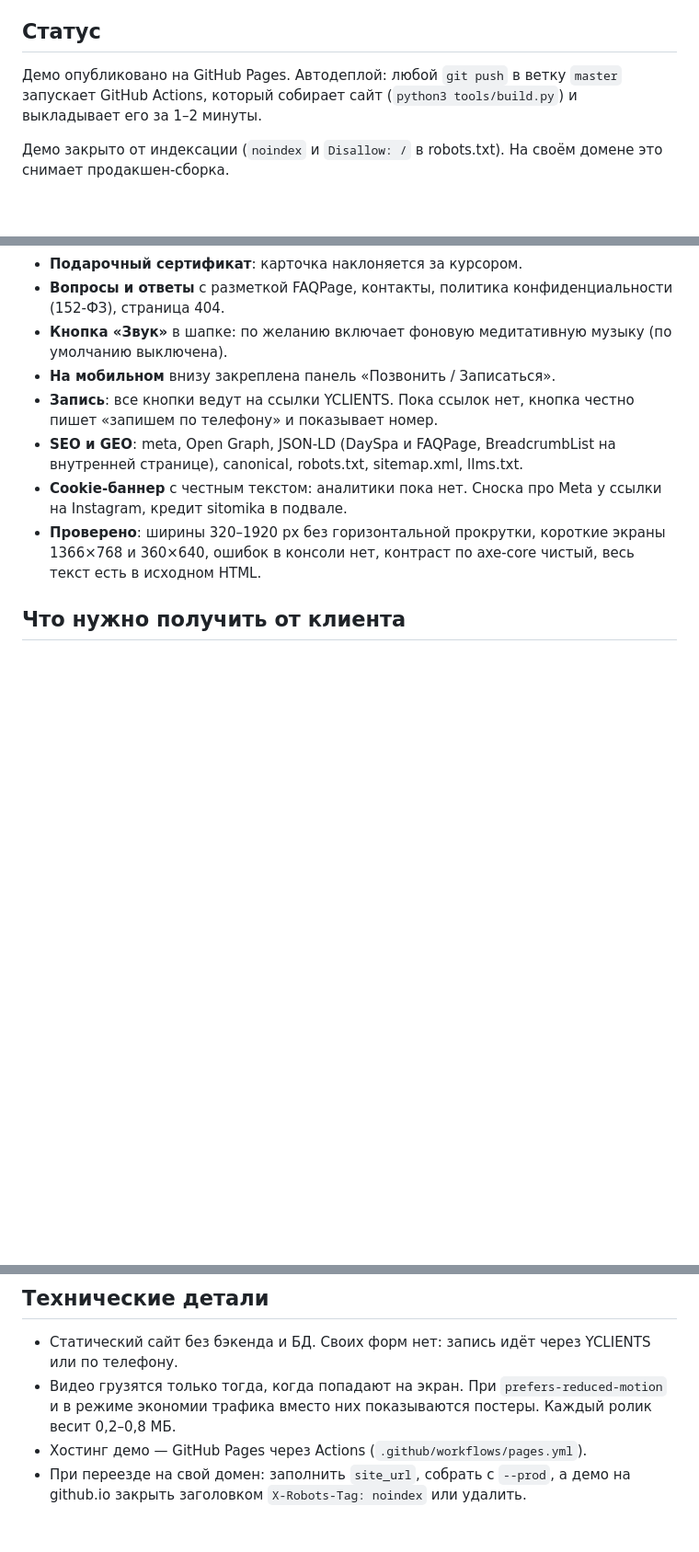
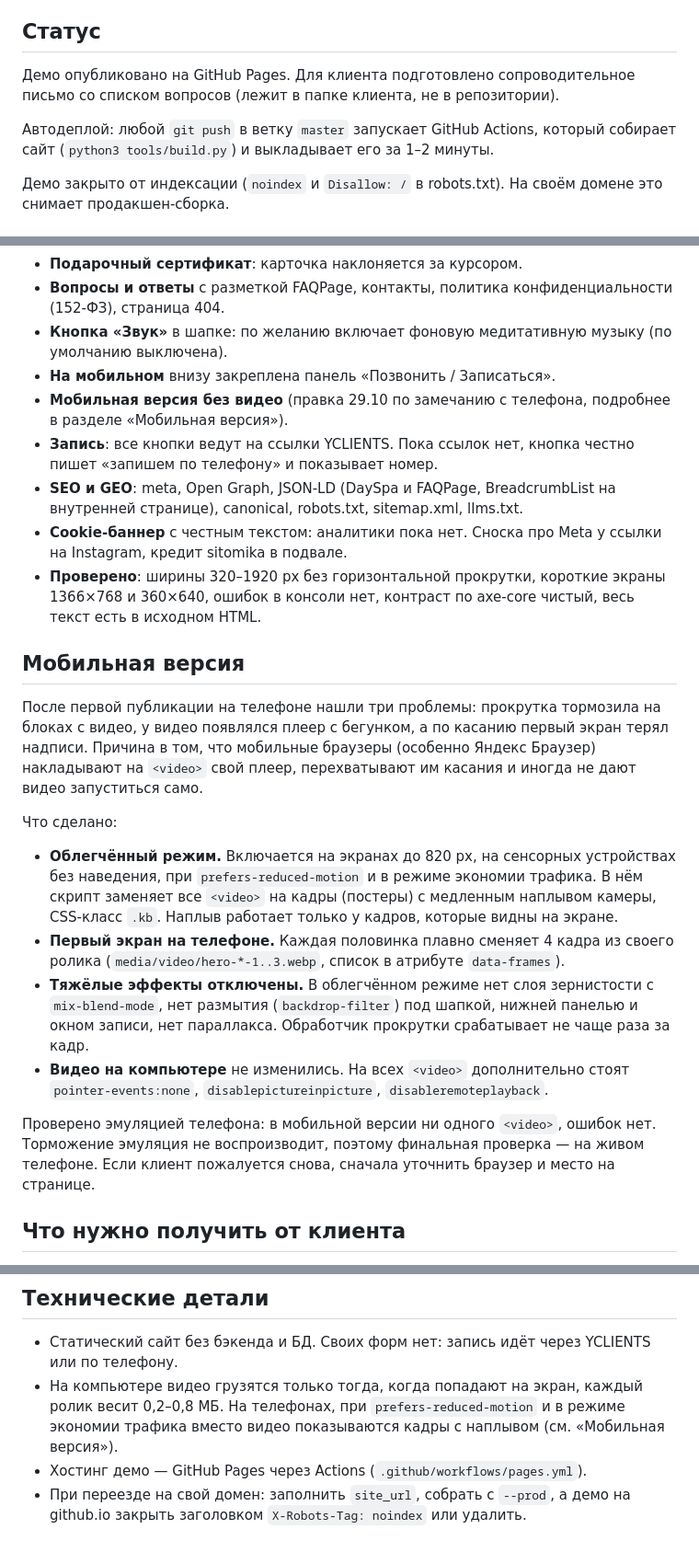
Before and after one commit to mihailburmasov/Otdihayihudey, a Markdown page: Хендоф.md, 3 parts joined by grey strips. Shown at 92% size. Drawn GitHub-style; blank space fills up the shorter version.

Commit message:
Хендоф: раздел о мобильной версии и текущий статус
Co-Authored-By: Claude Opus 5.5 <noreply@anthropic.com>

```diff
--- a/Хендоф.md
+++ b/Хендоф.md
@@ -11,7 +11,9 @@
 
 ## Статус
 
-Демо опубликовано на GitHub Pages. Автодеплой: любой `git push` в ветку `master` запускает GitHub Actions, который собирает сайт (`python3 tools/build.py`) и выкладывает его за 1–2 минуты.
+Демо опубликовано на GitHub Pages. Для клиента подготовлено сопроводительное письмо со списком вопросов (лежит в папке клиента, не в репозитории).
+
+Автодеплой: любой `git push` в ветку `master` запускает GitHub Actions, который собирает сайт (`python3 tools/build.py`) и выкладывает его за 1–2 минуты.
 
 Демо закрыто от индексации (`noindex` и `Disallow: /` в robots.txt). На своём домене это снимает продакшен-сборка.
 
@@ -37,10 +39,23 @@
 - **Вопросы и ответы** с разметкой FAQPage, контакты, политика конфиденциальности (152-ФЗ), страница 404.
 - **Кнопка «Звук»** в шапке: по желанию включает фоновую медитативную музыку (по умолчанию выключена).
 - **На мобильном** внизу закреплена панель «Позвонить / Записаться».
+- **Мобильная версия без видео** (правка 29.10 по замечанию с телефона, подробнее в разделе «Мобильная версия»).
 - **Запись**: все кнопки ведут на ссылки YCLIENTS. Пока ссылок нет, кнопка честно пишет «запишем по телефону» и показывает номер.
 - **SEO и GEO**: meta, Open Graph, JSON-LD (DaySpa и FAQPage, BreadcrumbList на внутренней странице), canonical, robots.txt, sitemap.xml, llms.txt.
 - **Cookie-баннер** с честным текстом: аналитики пока нет. Сноска про Meta у ссылки на Instagram, кредит sitomika в подвале.
 - **Проверено**: ширины 320–1920 px без горизонтальной прокрутки, короткие экраны 1366×768 и 360×640, ошибок в консоли нет, контраст по axe-core чистый, весь текст есть в исходном HTML.
+
+## Мобильная версия
+
+После первой публикации на телефоне нашли три проблемы: прокрутка тормозила на блоках с видео, у видео появлялся плеер с бегунком, а по касанию первый экран терял надписи. Причина в том, что мобильные браузеры (особенно Яндекс Браузер) накладывают на `<video>` свой плеер, перехватывают им касания и иногда не дают видео запуститься само.
+
+Что сделано:
+- **Облегчённый режим.** Включается на экранах до 820 px, на сенсорных устройствах без наведения, при `prefers-reduced-motion` и в режиме экономии трафика. В нём скрипт заменяет все `<video>` на кадры (постеры) с медленным наплывом камеры, CSS-класс `.kb`. Наплыв работает только у кадров, которые видны на экране.
+- **Первый экран на телефоне.** Каждая половинка плавно сменяет 4 кадра из своего ролика (`media/video/hero-*-1..3.webp`, список в атрибуте `data-frames`).
+- **Тяжёлые эффекты отключены.** В облегчённом режиме нет слоя зернистости с `mix-blend-mode`, нет размытия (`backdrop-filter`) под шапкой, нижней панелью и окном записи, нет параллакса. Обработчик прокрутки срабатывает не чаще раза за кадр.
+- **Видео на компьютере** не изменились. На всех `<video>` дополнительно стоят `pointer-events:none`, `disablepictureinpicture`, `disableremoteplayback`.
+
+Проверено эмуляцией телефона: в мобильной версии ни одного `<video>`, ошибок нет. Торможение эмуляция не воспроизводит, поэтому финальная проверка — на живом телефоне. Если клиент пожалуется снова, сначала уточнить браузер и место на странице.
 
 ## Что нужно получить от клиента
 
@@ -104,6 +119,6 @@ tools/build.py        — сборка src + company.json → dist/
 ## Технические детали
 
 - Статический сайт без бэкенда и БД. Своих форм нет: запись идёт через YCLIENTS или по телефону.
-- Видео грузятся только тогда, когда попадают на экран. При `prefers-reduced-motion` и в режиме экономии трафика вместо них показываются постеры. Каждый ролик весит 0,2–0,8 МБ.
+- На компьютере видео грузятся только тогда, когда попадают на экран, каждый ролик весит 0,2–0,8 МБ. На телефонах, при `prefers-reduced-motion` и в режиме экономии трафика вместо видео показываются кадры с наплывом (см. «Мобильная версия»).
 - Хостинг демо — GitHub Pages через Actions (`.github/workflows/pages.yml`).
 - При переезде на свой домен: заполнить `site_url`, собрать с `--prod`, а демо на github.io закрыть заголовком `X-Robots-Tag: noindex` или удалить.
```
